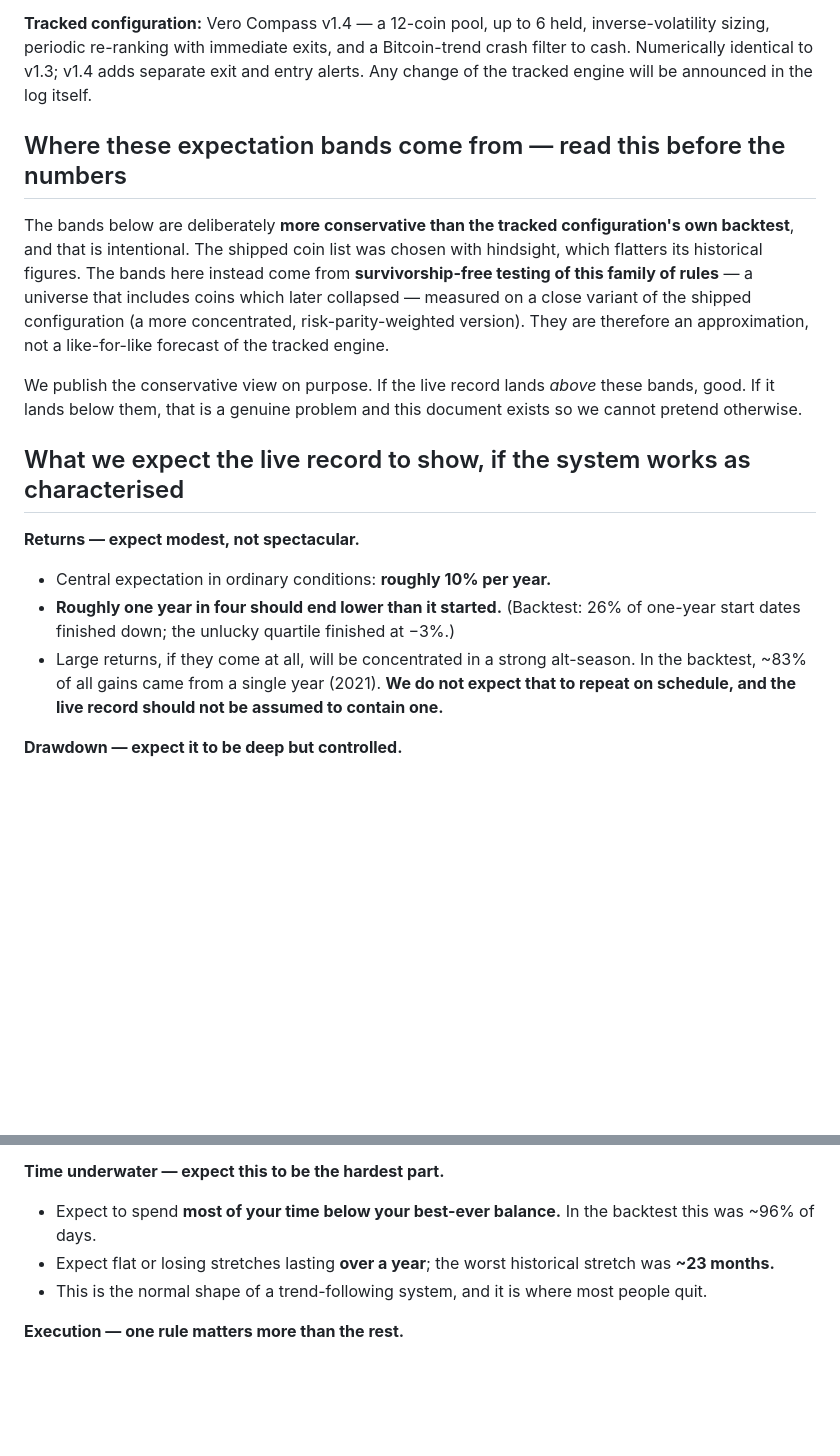
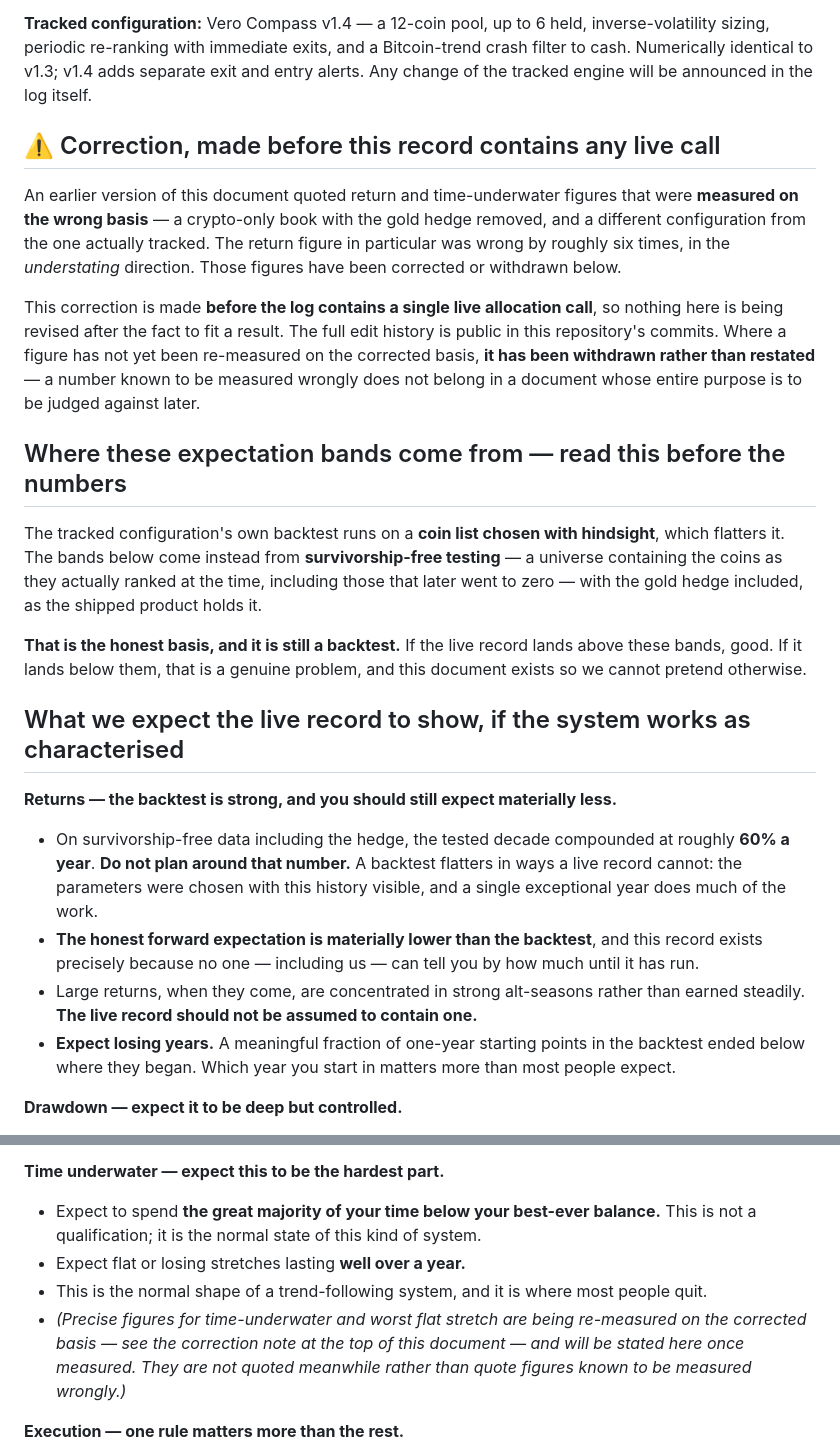
Before and after one commit to VeroCompass/vero-compass-record, a Markdown page: EXPECTATIONS.md, 2 parts joined by grey strips. GitHub-like rendering; blank space fills up the shorter version.

Commit message:
Correct expectations measured on the wrong basis, before any live call exists

```diff
--- a/EXPECTATIONS.md
+++ b/EXPECTATIONS.md
@@ -21,26 +21,39 @@ periodic re-ranking with immediate exits, and a Bitcoin-trend crash filter to ca
 v1.3; v1.4 adds separate exit and entry alerts. Any change of the tracked engine will be announced in the
 log itself.
 
+## ⚠️ Correction, made before this record contains any live call
+An earlier version of this document quoted return and time-underwater figures that were **measured on the
+wrong basis** — a crypto-only book with the gold hedge removed, and a different configuration from the one
+actually tracked. The return figure in particular was wrong by roughly six times, in the *understating*
+direction. Those figures have been corrected or withdrawn below.
+
+This correction is made **before the log contains a single live allocation call**, so nothing here is being
+revised after the fact to fit a result. The full edit history is public in this repository's commits. Where
+a figure has not yet been re-measured on the corrected basis, **it has been withdrawn rather than restated**
+— a number known to be measured wrongly does not belong in a document whose entire purpose is to be judged
+against later.
+
 ## Where these expectation bands come from — read this before the numbers
-The bands below are deliberately **more conservative than the tracked configuration's own backtest**, and
-that is intentional. The shipped coin list was chosen with hindsight, which flatters its historical figures.
-The bands here instead come from **survivorship-free testing of this family of rules** — a universe that
-includes coins which later collapsed — measured on a close variant of the shipped configuration (a more
-concentrated, risk-parity-weighted version). They are therefore an approximation, not a like-for-like
-forecast of the tracked engine.
+The tracked configuration's own backtest runs on a **coin list chosen with hindsight**, which flatters it.
+The bands below come instead from **survivorship-free testing** — a universe containing the coins as they
+actually ranked at the time, including those that later went to zero — with the gold hedge included, as the
+shipped product holds it.
 
-We publish the conservative view on purpose. If the live record lands *above* these bands, good. If it
-lands below them, that is a genuine problem and this document exists so we cannot pretend otherwise.
+**That is the honest basis, and it is still a backtest.** If the live record lands above these bands, good.
+If it lands below them, that is a genuine problem, and this document exists so we cannot pretend otherwise.
 
 ## What we expect the live record to show, if the system works as characterised
 
-**Returns — expect modest, not spectacular.**
-- Central expectation in ordinary conditions: **roughly 10% per year.**
-- **Roughly one year in four should end lower than it started.** (Backtest: 26% of one-year start dates
-  finished down; the unlucky quartile finished at −3%.)
-- Large returns, if they come at all, will be concentrated in a strong alt-season. In the backtest, ~83% of
-  all gains came from a single year (2021). **We do not expect that to repeat on schedule, and the live
-  record should not be assumed to contain one.**
+**Returns — the backtest is strong, and you should still expect materially less.**
+- On survivorship-free data including the hedge, the tested decade compounded at roughly **60% a year**.
+  **Do not plan around that number.** A backtest flatters in ways a live record cannot: the parameters were
+  chosen with this history visible, and a single exceptional year does much of the work.
+- **The honest forward expectation is materially lower than the backtest**, and this record exists precisely
+  because no one — including us — can tell you by how much until it has run.
+- Large returns, when they come, are concentrated in strong alt-seasons rather than earned steadily.
+  **The live record should not be assumed to contain one.**
+- **Expect losing years.** A meaningful fraction of one-year starting points in the backtest ended below
+  where they began. Which year you start in matters more than most people expect.
 
 **Drawdown — expect it to be deep but controlled.**
 - Expect drawdowns around **40–55%**, and be unsurprised by 50%.
@@ -56,9 +69,13 @@ lands below them, that is a genuine problem and this document exists so we canno
   you in sustained bull markets.)*
 
 **Time underwater — expect this to be the hardest part.**
-- Expect to spend **most of your time below your best-ever balance.** In the backtest this was ~96% of days.
-- Expect flat or losing stretches lasting **over a year**; the worst historical stretch was **~23 months.**
+- Expect to spend **the great majority of your time below your best-ever balance.** This is not a
+  qualification; it is the normal state of this kind of system.
+- Expect flat or losing stretches lasting **well over a year.**
 - This is the normal shape of a trend-following system, and it is where most people quit.
+- *(Precise figures for time-underwater and worst flat stretch are being re-measured on the corrected
+  basis — see the correction note at the top of this document — and will be stated here once measured.
+  They are not quoted meanwhile rather than quote figures known to be measured wrongly.)*
 
 **Execution — one rule matters more than the rest.**
 - **Act on EXIT signals the same day.** Being two days late on exits destroyed roughly 40% of risk-adjusted
```
